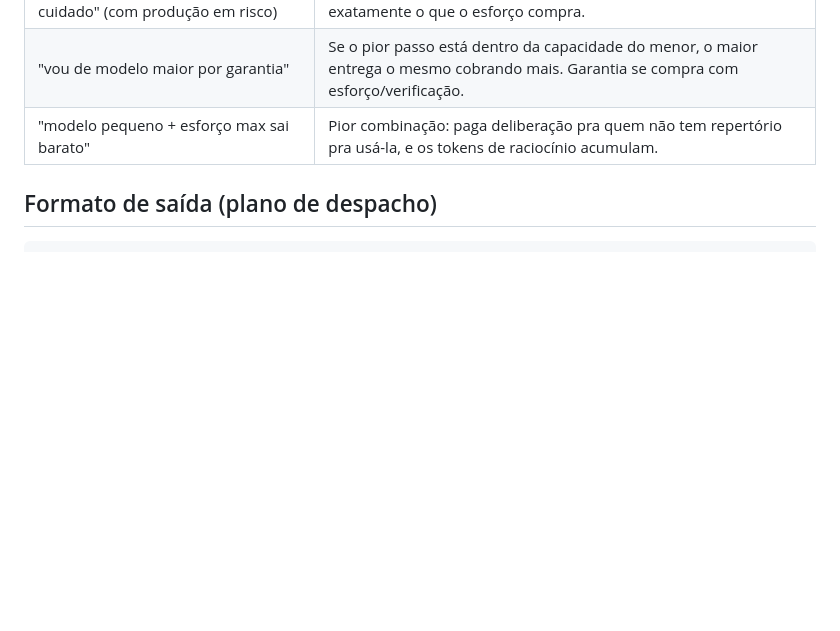
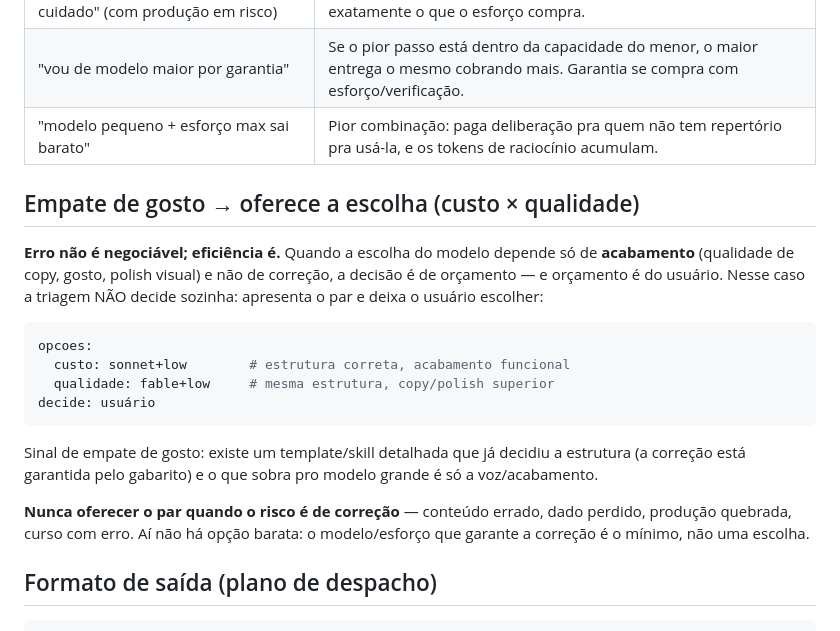
Before and after one commit to inematds/maestro-roteador, a Markdown page: skills/maestro-roteador/SKILL.md, the part around the change. Rendered like a GitHub page; blank space fills up the shorter version.

Commit message:
v1.1.0: empate de gosto oferece escolha custo (sonnet+low) × qualidade (fable+low) — erro não é negociável, eficiência é
Co-Authored-By: Claude Fable 5 <noreply@anthropic.com>

````diff
--- a/skills/maestro-roteador/SKILL.md
+++ b/skills/maestro-roteador/SKILL.md
@@ -48,6 +48,21 @@ Esforço compra deliberação, nunca repertório. Modelo compra repertório, nun
 | "vou de modelo maior por garantia" | Se o pior passo está dentro da capacidade do menor, o maior entrega o mesmo cobrando mais. Garantia se compra com esforço/verificação. |
 | "modelo pequeno + esforço max sai barato" | Pior combinação: paga deliberação pra quem não tem repertório pra usá-la, e os tokens de raciocínio acumulam. |
 
+## Empate de gosto → oferece a escolha (custo × qualidade)
+
+**Erro não é negociável; eficiência é.** Quando a escolha do modelo depende só de **acabamento** (qualidade de copy, gosto, polish visual) e não de correção, a decisão é de orçamento — e orçamento é do usuário. Nesse caso a triagem NÃO decide sozinha: apresenta o par e deixa o usuário escolher:
+
+```yaml
+opcoes:
+  custo: sonnet+low        # estrutura correta, acabamento funcional
+  qualidade: fable+low     # mesma estrutura, copy/polish superior
+decide: usuário
+```
+
+Sinal de empate de gosto: existe um template/skill detalhada que já decidiu a estrutura (a correção está garantida pelo gabarito) e o que sobra pro modelo grande é só a voz/acabamento.
+
+**Nunca oferecer o par quando o risco é de correção** — conteúdo errado, dado perdido, produção quebrada, curso com erro. Aí não há opção barata: o modelo/esforço que garante a correção é o mínimo, não uma escolha.
+
 ## Formato de saída (plano de despacho)
 
 ```yaml
````
